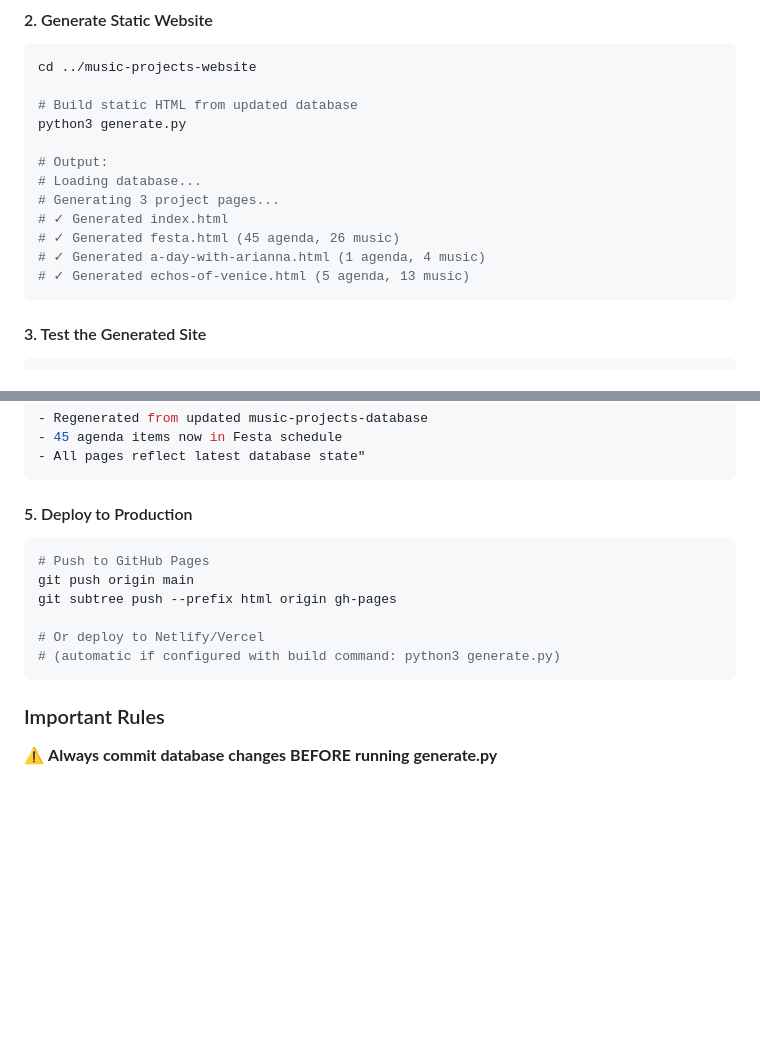
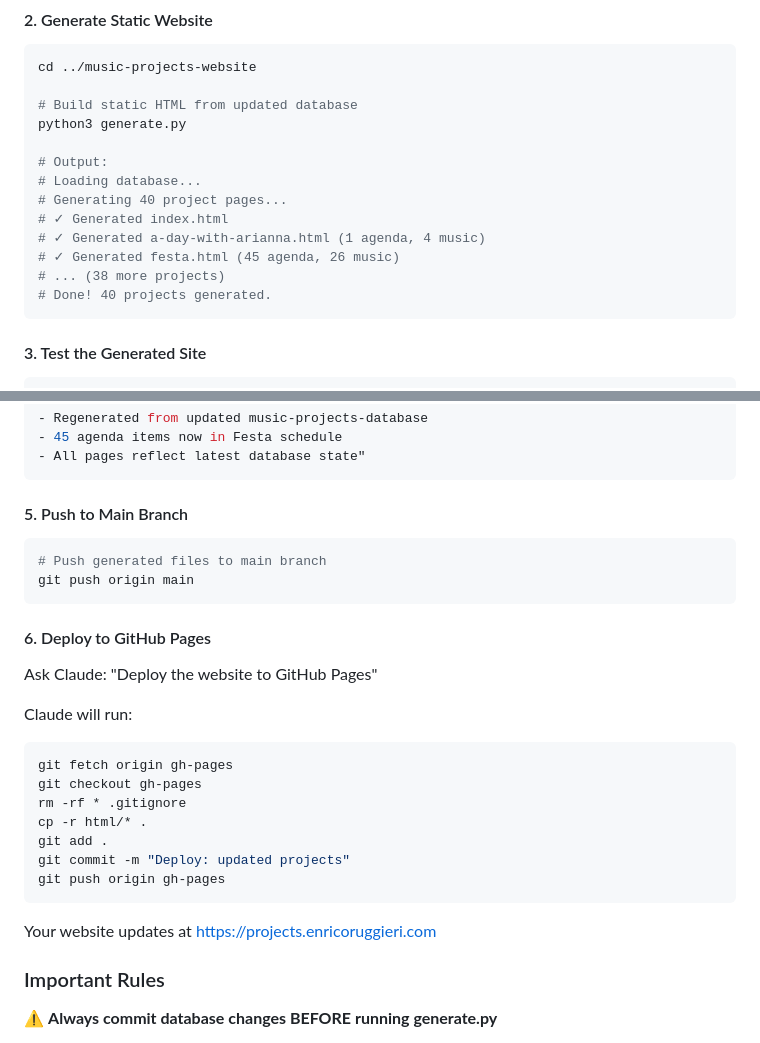
Before and after one commit to enrico-laboratory/music-projects-website, a Markdown page: README.md, 2 parts joined by grey strips. Rendered like a GitHub page; blank space fills up the shorter version.

Commit message:
Document manual deployment workflow - no GitHub Actions needed

````diff
--- a/README.md
+++ b/README.md
@@ -52,11 +52,12 @@ python3 generate.py
 
 # Output:
 # Loading database...
-# Generating 3 project pages...
+# Generating 40 project pages...
 # ✓ Generated index.html
+# ✓ Generated a-day-with-arianna.html (1 agenda, 4 music)
 # ✓ Generated festa.html (45 agenda, 26 music)
-# ✓ Generated a-day-with-arianna.html (1 agenda, 4 music)
-# ✓ Generated echos-of-venice.html (5 agenda, 13 music)
+# ... (38 more projects)
+# Done! 40 projects generated.
 ```
 
 #### 3. Test the Generated Site
@@ -88,16 +89,29 @@ git commit -m "Rebuild website after adding May concert
 - All pages reflect latest database state"
 ```
 
-#### 5. Deploy to Production
+#### 5. Push to Main Branch
 
 ```bash
-# Push to GitHub Pages
+# Push generated files to main branch
 git push origin main
-git subtree push --prefix html origin gh-pages
+```
 
-# Or deploy to Netlify/Vercel
-# (automatic if configured with build command: python3 generate.py)
+#### 6. Deploy to GitHub Pages
+
+Ask Claude: "Deploy the website to GitHub Pages"
+
+Claude will run:
+```bash
+git fetch origin gh-pages
+git checkout gh-pages
+rm -rf * .gitignore
+cp -r html/* .
+git add .
+git commit -m "Deploy: updated projects"
+git push origin gh-pages
 ```
+
+Your website updates at https://projects.enricoruggieri.com
 
 ### Important Rules
 
````
Also changed, not shown: CLAUDE.md (+22 -22 lines).
